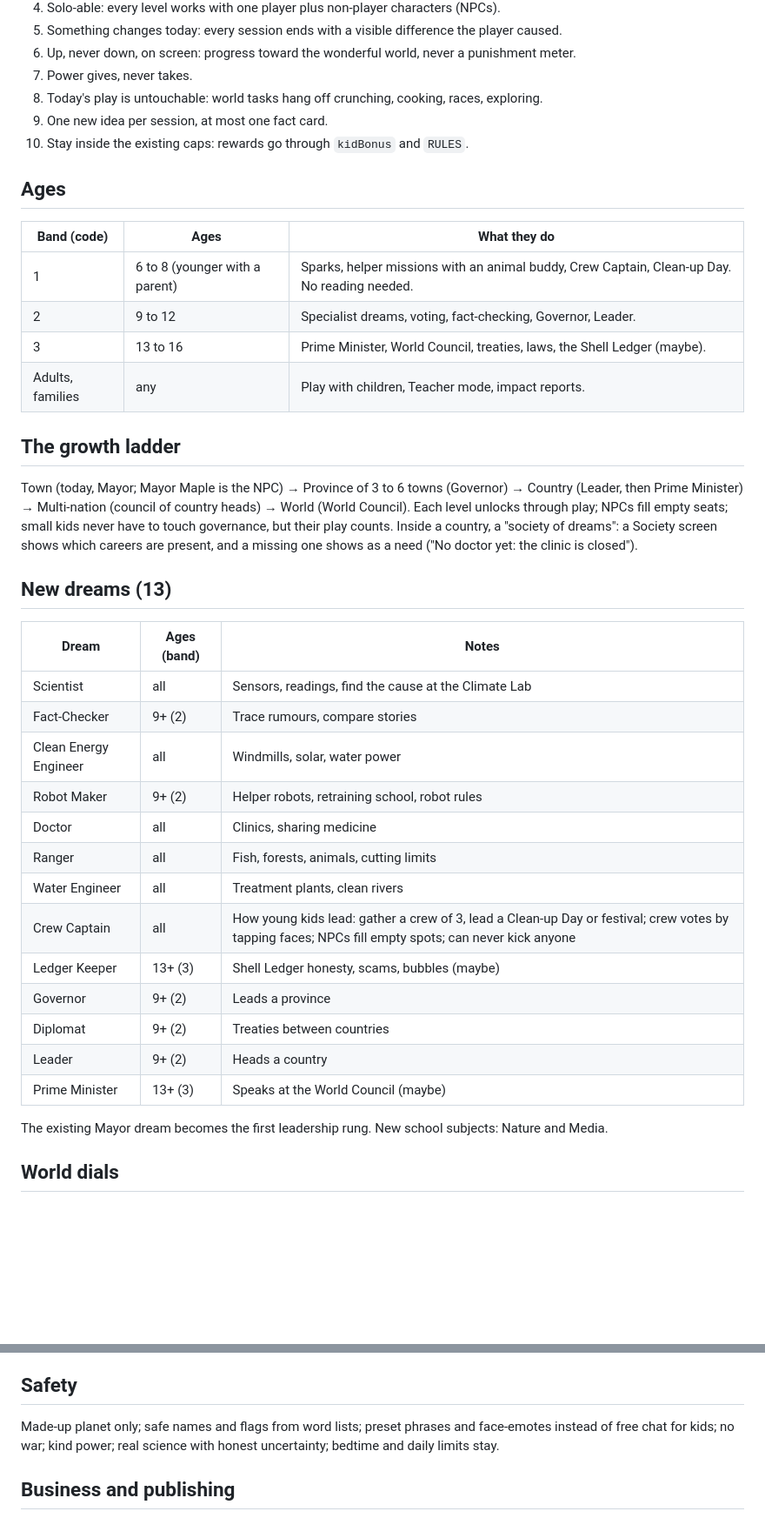
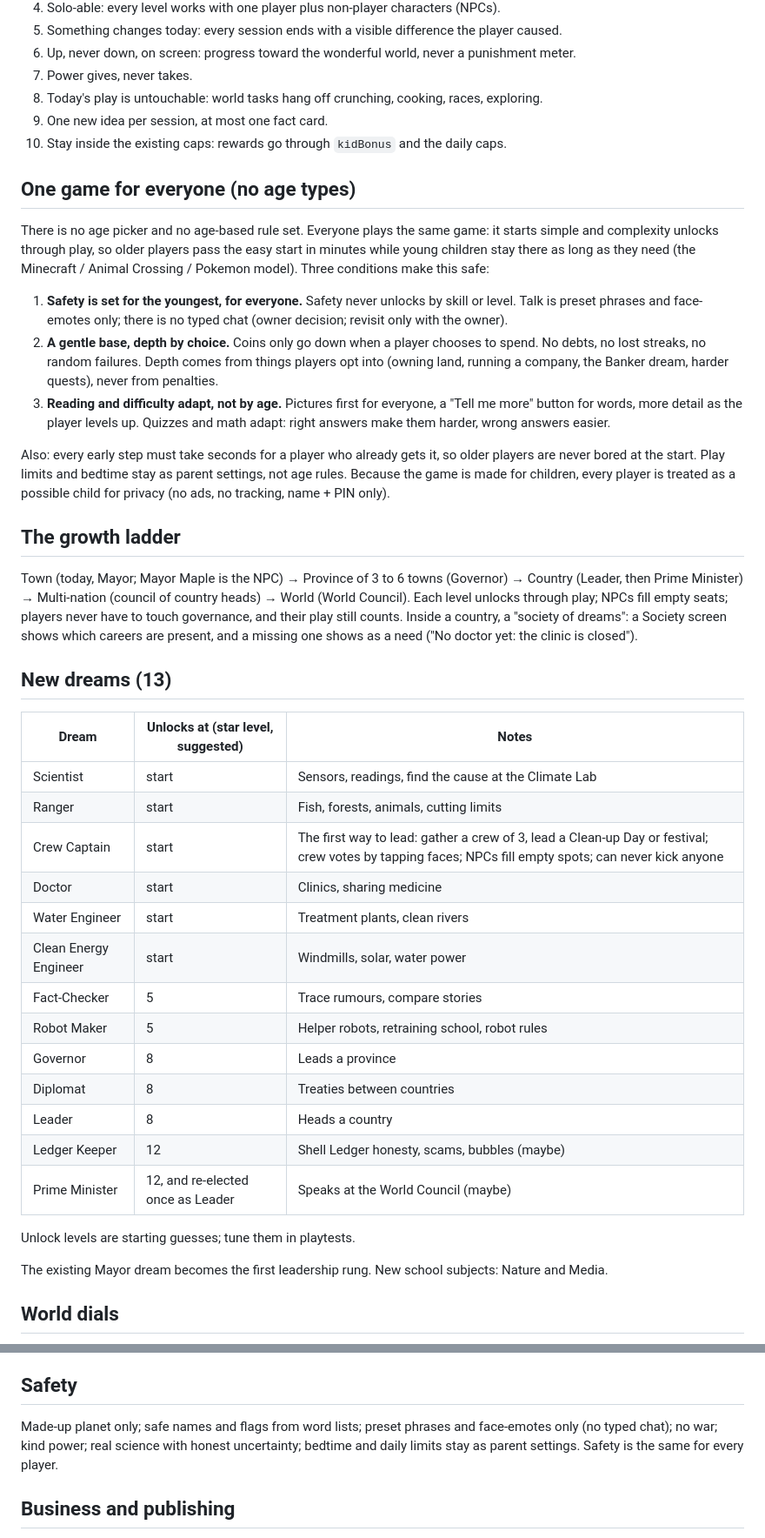
Before and after one commit to rithythul/smallworld-game, a Markdown page: docs/world-builders/DESIGN.md, 2 parts joined by grey strips. Shown at 87% size. GitHub-like rendering; blank space fills up the shorter version.

```diff
--- a/docs/world-builders/DESIGN.md
+++ b/docs/world-builders/DESIGN.md
@@ -35,42 +35,54 @@ generation does it better", not a claim that play fixes the real world.
 7. Power gives, never takes.
 8. Today's play is untouchable: world tasks hang off crunching, cooking, races, exploring.
 9. One new idea per session, at most one fact card.
-10. Stay inside the existing caps: rewards go through `kidBonus` and `RULES`.
+10. Stay inside the existing caps: rewards go through `kidBonus` and the daily caps.
 
-## Ages
+## One game for everyone (no age types)
 
-| Band (code) | Ages | What they do |
-| --- | --- | --- |
-| 1 | 6 to 8 (younger with a parent) | Sparks, helper missions with an animal buddy, Crew Captain, Clean-up Day. No reading needed. |
-| 2 | 9 to 12 | Specialist dreams, voting, fact-checking, Governor, Leader. |
-| 3 | 13 to 16 | Prime Minister, World Council, treaties, laws, the Shell Ledger (maybe). |
-| Adults, families | any | Play with children, Teacher mode, impact reports. |
+There is no age picker and no age-based rule set. Everyone plays the same game: it starts simple and
+complexity unlocks through play, so older players pass the easy start in minutes while young children stay
+there as long as they need (the Minecraft / Animal Crossing / Pokemon model). Three conditions make this safe:
+
+1. **Safety is set for the youngest, for everyone.** Safety never unlocks by skill or level. Talk is preset
+   phrases and face-emotes only; there is no typed chat (owner decision; revisit only with the owner).
+2. **A gentle base, depth by choice.** Coins only go down when a player chooses to spend. No debts, no
+   lost streaks, no random failures. Depth comes from things players opt into (owning land, running a
+   company, the Banker dream, harder quests), never from penalties.
+3. **Reading and difficulty adapt, not by age.** Pictures first for everyone, a "Tell me more" button for
+   words, more detail as the player levels up. Quizzes and math adapt: right answers make them harder,
+   wrong answers easier.
+
+Also: every early step must take seconds for a player who already gets it, so older players are never
+bored at the start. Play limits and bedtime stay as parent settings, not age rules. Because the game is made
+for children, every player is treated as a possible child for privacy (no ads, no tracking, name + PIN only).
 
 ## The growth ladder
 
 Town (today, Mayor; Mayor Maple is the NPC) → Province of 3 to 6 towns (Governor) → Country (Leader, then
 Prime Minister) → Multi-nation (council of country heads) → World (World Council). Each level unlocks
-through play; NPCs fill empty seats; small kids never have to touch governance, but their play counts.
+through play; NPCs fill empty seats; players never have to touch governance, and their play still counts.
 Inside a country, a "society of dreams": a Society screen shows which careers are present, and a missing
 one shows as a need ("No doctor yet: the clinic is closed").
 
 ## New dreams (13)
 
-| Dream | Ages (band) | Notes |
+| Dream | Unlocks at (star level, suggested) | Notes |
 | --- | --- | --- |
-| Scientist | all | Sensors, readings, find the cause at the Climate Lab |
-| Fact-Checker | 9+ (2) | Trace rumours, compare stories |
-| Clean Energy Engineer | all | Windmills, solar, water power |
-| Robot Maker | 9+ (2) | Helper robots, retraining school, robot rules |
-| Doctor | all | Clinics, sharing medicine |
-| Ranger | all | Fish, forests, animals, cutting limits |
-| Water Engineer | all | Treatment plants, clean rivers |
-| Crew Captain | all | How young kids lead: gather a crew of 3, lead a Clean-up Day or festival; crew votes by tapping faces; NPCs fill empty spots; can never kick anyone |
-| Ledger Keeper | 13+ (3) | Shell Ledger honesty, scams, bubbles (maybe) |
-| Governor | 9+ (2) | Leads a province |
-| Diplomat | 9+ (2) | Treaties between countries |
-| Leader | 9+ (2) | Heads a country |
-| Prime Minister | 13+ (3) | Speaks at the World Council (maybe) |
+| Scientist | start | Sensors, readings, find the cause at the Climate Lab |
+| Ranger | start | Fish, forests, animals, cutting limits |
+| Crew Captain | start | The first way to lead: gather a crew of 3, lead a Clean-up Day or festival; crew votes by tapping faces; NPCs fill empty spots; can never kick anyone |
+| Doctor | start | Clinics, sharing medicine |
+| Water Engineer | start | Treatment plants, clean rivers |
+| Clean Energy Engineer | start | Windmills, solar, water power |
+| Fact-Checker | 5 | Trace rumours, compare stories |
+| Robot Maker | 5 | Helper robots, retraining school, robot rules |
+| Governor | 8 | Leads a province |
+| Diplomat | 8 | Treaties between countries |
+| Leader | 8 | Heads a country |
+| Ledger Keeper | 12 | Shell Ledger honesty, scams, bubbles (maybe) |
+| Prime Minister | 12, and re-elected once as Leader | Speaks at the World Council (maybe) |
+
+Unlock levels are starting guesses; tune them in playtests.
 
 The existing Mayor dream becomes the first leadership rung. New school subjects: Nature and Media.
 
@@ -134,8 +146,9 @@ never shows individual rankings to the class.
 
 ## Safety
 
-Made-up planet only; safe names and flags from word lists; preset phrases and face-emotes instead of free chat
-for kids; no war; kind power; real science with honest uncertainty; bedtime and daily limits stay.
+Made-up planet only; safe names and flags from word lists; preset phrases and face-emotes only (no typed
+chat); no war; kind power; real science with honest uncertainty; bedtime and daily limits stay as parent
+settings. Safety is the same for every player.
 
 ## Business and publishing
 
```
Also changed, not shown: other parts of docs/world-builders/DESIGN.md (+4 -4 lines), CLAUDE.md (+8 -6 lines), docs/world-builders/IMPLEMENTATION.md (+41 -10 lines).
